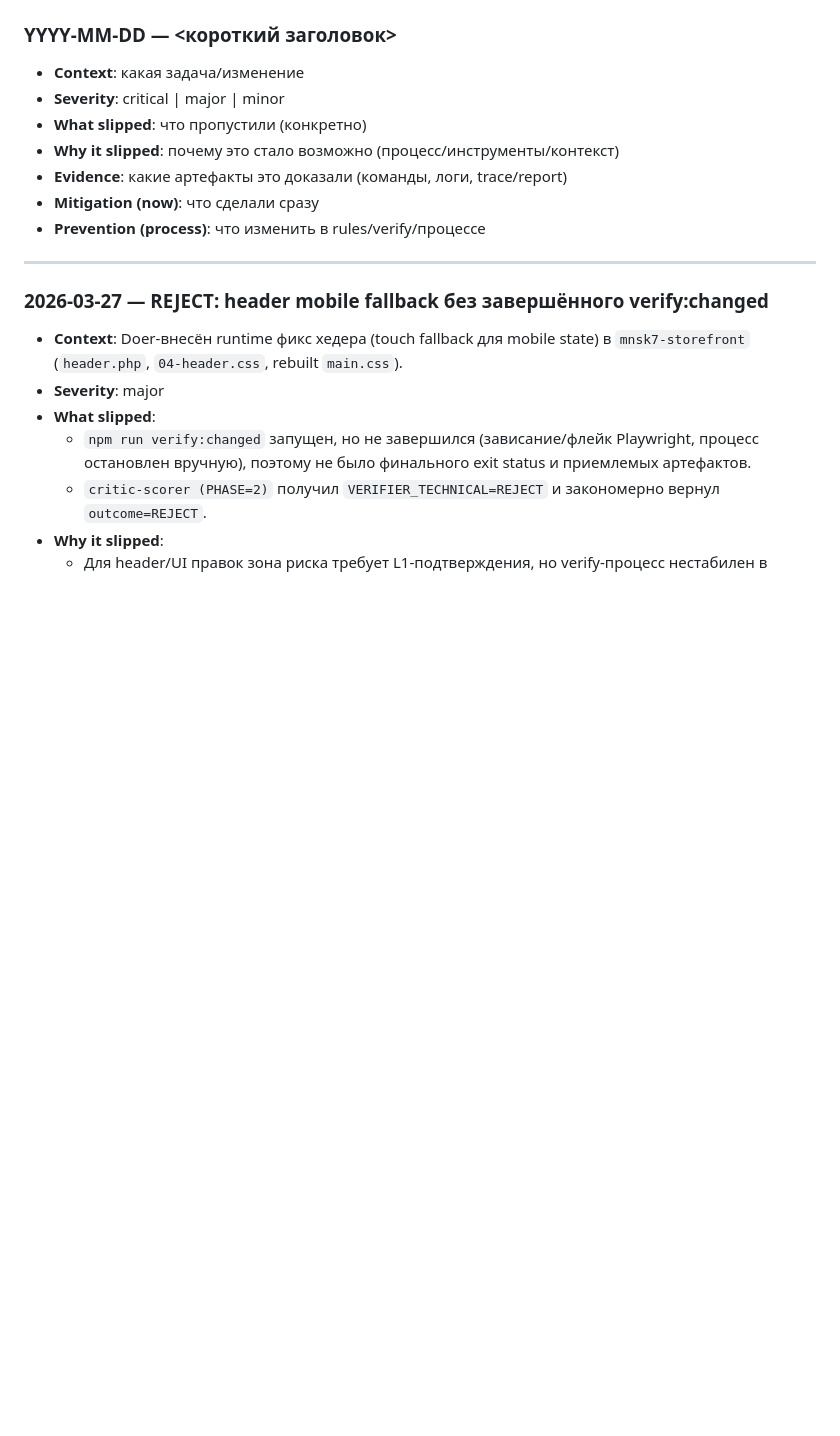
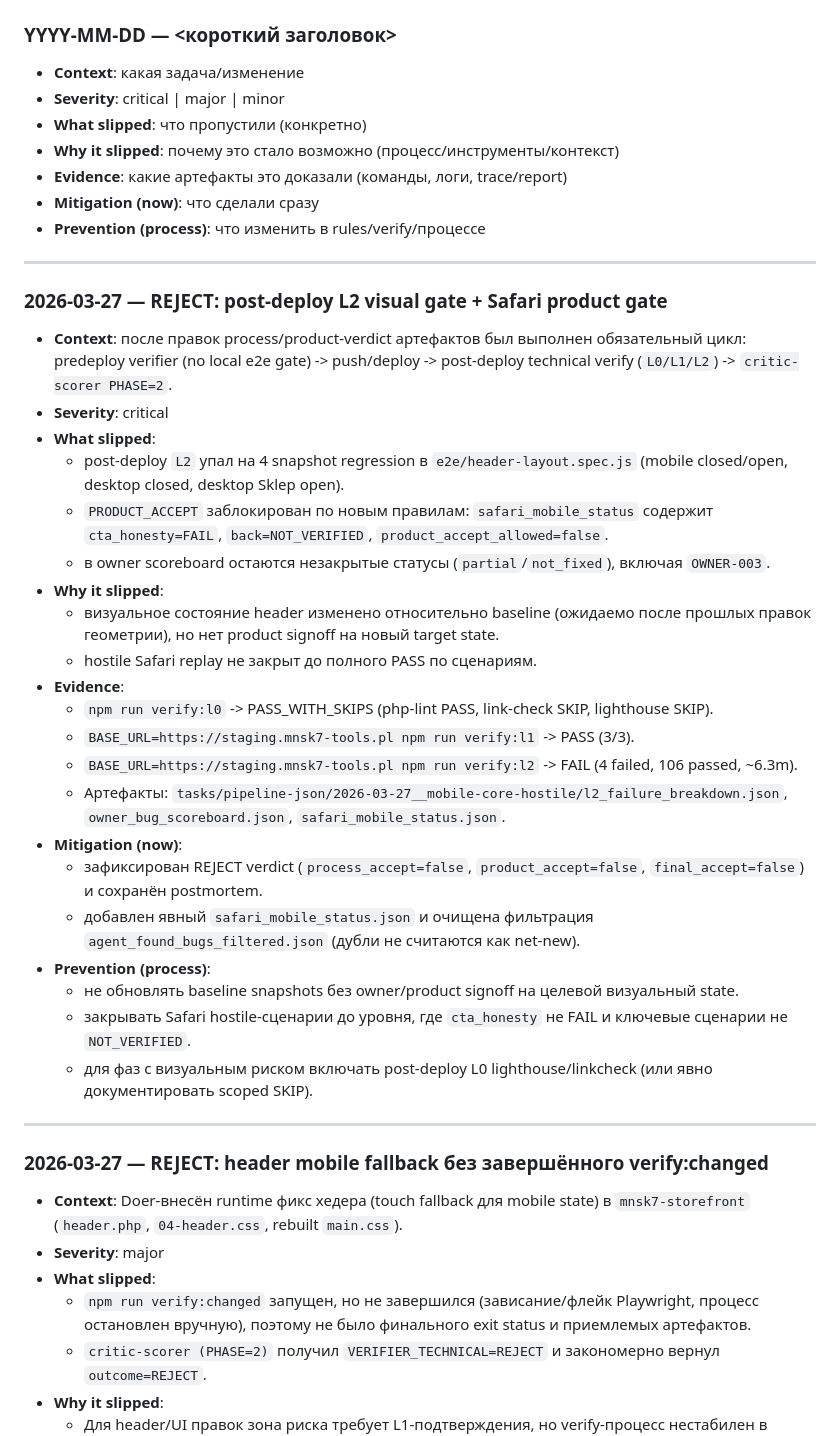
Before and after one commit to mnsk7/mnsk7-tools, a Markdown page: docs/CRITIC_POSTMORTEMS.md, the part around the change. Drawn GitHub-style; blank space fills up the shorter version.

Commit message:
chore(postmortem): log reject after postdeploy gate run
Record the mandatory REJECT outcome for the latest deploy cycle with L2 visual failures and Safari product gate blockers.

Made-with: Cursor

```diff
--- a/docs/CRITIC_POSTMORTEMS.md
+++ b/docs/CRITIC_POSTMORTEMS.md
@@ -100,6 +100,32 @@
 - **Evidence**: какие артефакты это доказали (команды, логи, trace/report)
 - **Mitigation (now)**: что сделали сразу
 - **Prevention (process)**: что изменить в rules/verify/процессе
+
+---
+
+### 2026-03-27 — REJECT: post-deploy L2 visual gate + Safari product gate
+
+- **Context**: после правок process/product-verdict артефактов был выполнен обязательный цикл: predeploy verifier (no local e2e gate) -> push/deploy -> post-deploy technical verify (`L0/L1/L2`) -> `critic-scorer PHASE=2`.
+- **Severity**: critical
+- **What slipped**:
+  - post-deploy `L2` упал на 4 snapshot regression в `e2e/header-layout.spec.js` (mobile closed/open, desktop closed, desktop Sklep open).
+  - `PRODUCT_ACCEPT` заблокирован по новым правилам: `safari_mobile_status` содержит `cta_honesty=FAIL`, `back=NOT_VERIFIED`, `product_accept_allowed=false`.
+  - в owner scoreboard остаются незакрытые статусы (`partial`/`not_fixed`), включая `OWNER-003`.
+- **Why it slipped**:
+  - визуальное состояние header изменено относительно baseline (ожидаемо после прошлых правок геометрии), но нет product signoff на новый target state.
+  - hostile Safari replay не закрыт до полного PASS по сценариям.
+- **Evidence**:
+  - `npm run verify:l0` -> PASS_WITH_SKIPS (php-lint PASS, link-check SKIP, lighthouse SKIP).
+  - `BASE_URL=https://staging.mnsk7-tools.pl npm run verify:l1` -> PASS (3/3).
+  - `BASE_URL=https://staging.mnsk7-tools.pl npm run verify:l2` -> FAIL (4 failed, 106 passed, ~6.3m).
+  - Артефакты: `tasks/pipeline-json/2026-03-27__mobile-core-hostile/l2_failure_breakdown.json`, `owner_bug_scoreboard.json`, `safari_mobile_status.json`.
+- **Mitigation (now)**:
+  - зафиксирован REJECT verdict (`process_accept=false`, `product_accept=false`, `final_accept=false`) и сохранён postmortem.
+  - добавлен явный `safari_mobile_status.json` и очищена фильтрация `agent_found_bugs_filtered.json` (дубли не считаются как net-new).
+- **Prevention (process)**:
+  - не обновлять baseline snapshots без owner/product signoff на целевой визуальный state.
+  - закрывать Safari hostile-сценарии до уровня, где `cta_honesty` не FAIL и ключевые сценарии не `NOT_VERIFIED`.
+  - для фаз с визуальным риском включать post-deploy L0 lighthouse/linkcheck (или явно документировать scoped SKIP).
 
 ---
 
```
